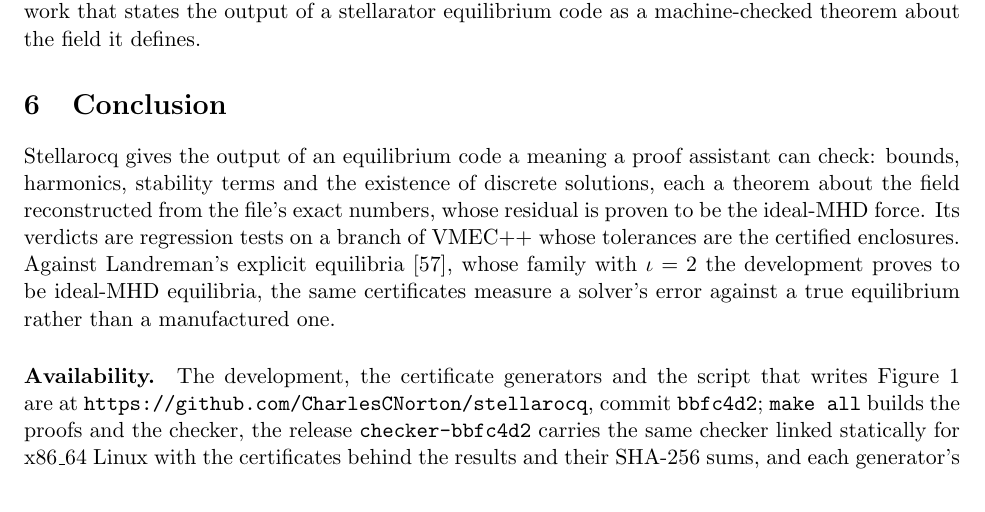
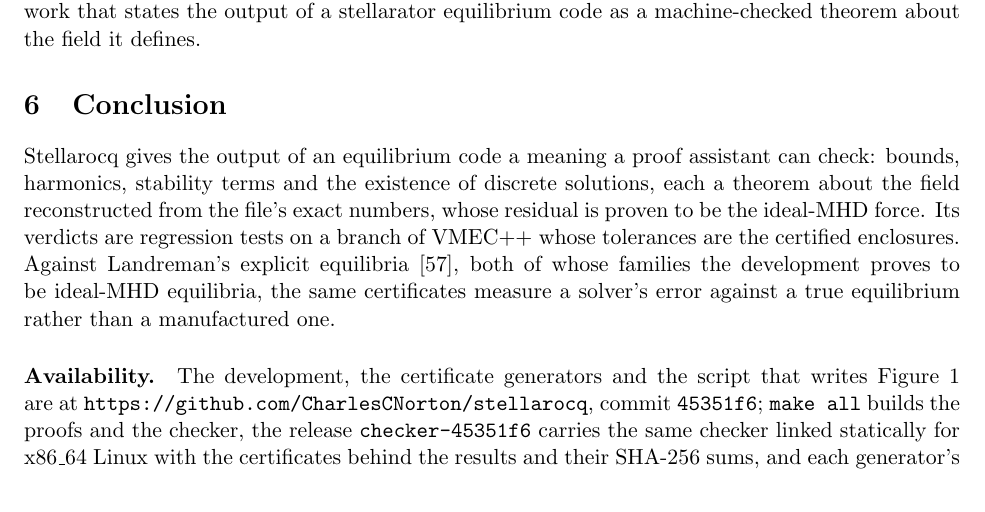
Before and after one commit to CharlesCNorton/stellarocq, a LaTeX paper (paper/stellarocq.tex): part of page 9 of 13, cut so that both start at the same text. Compiled offline with pdfLaTeX.

Commit message:
Pin the paper to 45351f6 and the release checker-45351f6

```diff
--- a/paper/stellarocq.tex
+++ b/paper/stellarocq.tex
@@ -828,15 +828,15 @@ can check: bounds, harmonics, stability terms and the existence of discrete
 solutions, each a theorem about the field reconstructed from the file's exact
 numbers, whose residual is proven to be the ideal-MHD force. Its verdicts are regression tests on a branch of VMEC++ whose tolerances are the
 certified enclosures. Against Landreman's explicit
-equilibria~\cite{landreman2026}, whose family with $\iota=2$ the development
+equilibria~\cite{landreman2026}, both of whose families the development
 proves to be ideal-MHD equilibria, the same certificates measure a solver's
 error against a true equilibrium rather than a manufactured one.
 
 \paragraph{Availability.}
 The development, the certificate generators and the script that writes
 Figure~\ref{fig:conv} are at \link{https://github.com/CharlesCNorton/stellarocq},
-commit \code{bbfc4d2}; \code{make all} builds the proofs and the checker, the
-release \code{checker-bbfc4d2} carries the same checker linked statically for
+commit \code{45351f6}; \code{make all} builds the proofs and the checker, the
+release \code{checker-45351f6} carries the same checker linked statically for
 x86\_64 Linux with the certificates behind the results and their SHA-256 sums,
 and each generator's documentation gives the commands of its result. The VMEC++ tests that carry the certified values are on the branch
 of~\cite{branch}.
```
Also changed, not shown: paper/stellarocq.pdf.
